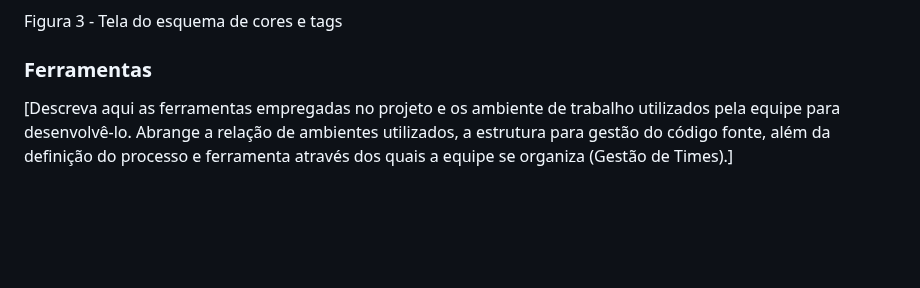
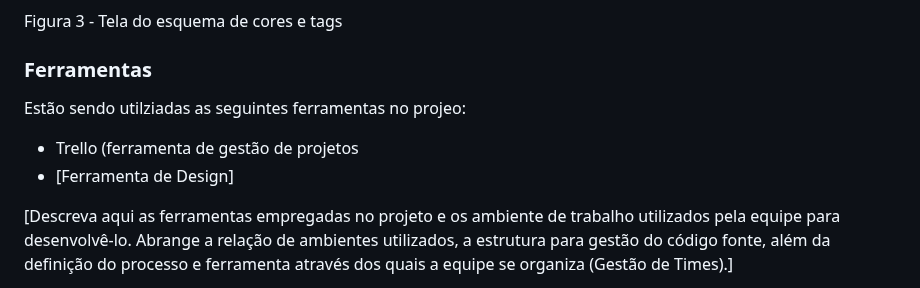
Before and after one commit to ICEI-PUC-Minas-PMV-ADS/pmv-ads-2024-1-e1-proj-web-t7-food-for-all, a Markdown page: documentos/03-Metodologia.md, the part around the change. Drawn GitHub-style; blank space fills up the shorter version.

```diff
--- a/documentos/03-Metodologia.md
+++ b/documentos/03-Metodologia.md
@@ -63,6 +63,11 @@ Figura 3 - Tela do esquema de cores e tags
 
 ### Ferramentas
 
+Estão sendo utilziadas as seguintes ferramentas no projeo:
+
+- Trello (ferramenta de gestão de projetos
+- [Ferramenta de Design]
+
 [Descreva aqui as ferramentas empregadas no projeto e os ambiente de trabalho utilizados pela  equipe para desenvolvê-lo. Abrange a relação de ambientes utilizados, a estrutura para gestão do código fonte, além da definição do processo e ferramenta através dos quais a equipe se organiza (Gestão de Times).]
 
 Os artefatos do projeto são desenvolvidos a partir de diversas plataformas e a relação dos ambientes com seu respectivo propósito é apresentada na tabela que se segue.
```
